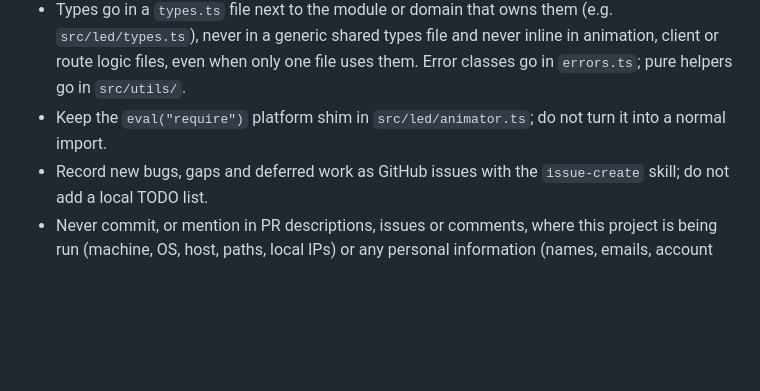
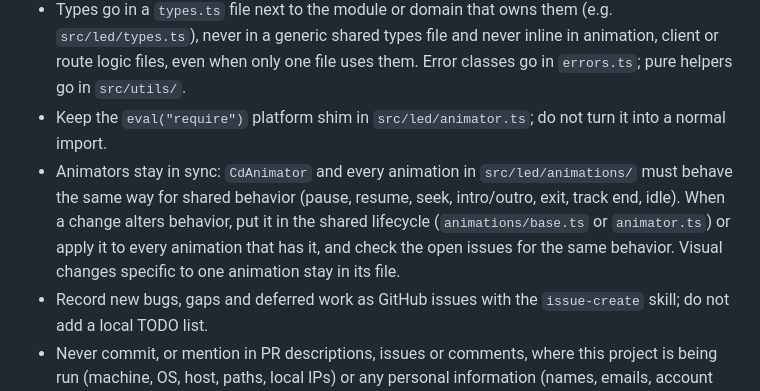
Before and after one commit to miguelMorenoDevs/domoled, a Markdown page: AGENTS.md, the part around the change. GitHub-like rendering; blank space fills up the shorter version.

Commit message:
docs(agents): sync animators when behavior changes (#107)

```diff
--- a/AGENTS.md
+++ b/AGENTS.md
@@ -16,6 +16,7 @@ Raspberry Pi LED matrix that animates the Spotify track currently playing. Expre
 - Match the existing ESM conventions: relative imports end in `.js`, type-only imports use `import type`, env access uses `process.env["X"]`.
 - Types go in a `types.ts` file next to the module or domain that owns them (e.g. `src/led/types.ts`), never in a generic shared types file and never inline in animation, client or route logic files, even when only one file uses them. Error classes go in `errors.ts`; pure helpers go in `src/utils/`.
 - Keep the `eval("require")` platform shim in `src/led/animator.ts`; do not turn it into a normal import.
+- Animators stay in sync: `CdAnimator` and every animation in `src/led/animations/` must behave the same way for shared behavior (pause, resume, seek, intro/outro, exit, track end, idle). When a change alters behavior, put it in the shared lifecycle (`animations/base.ts` or `animator.ts`) or apply it to every animation that has it, and check the open issues for the same behavior. Visual changes specific to one animation stay in its file.
 - Record new bugs, gaps and deferred work as GitHub issues with the `issue-create` skill; do not add a local TODO list.
 - Never commit, or mention in PR descriptions, issues or comments, where this project is being run (machine, OS, host, paths, local IPs) or any personal information (names, emails, account IDs, tokens). Describe the behavior, not the environment.
 - When a change resolves an issue, close it from the PR (`Closes #N`); update `docs/codebase.md` if the module map, routes or flow changed.
```
